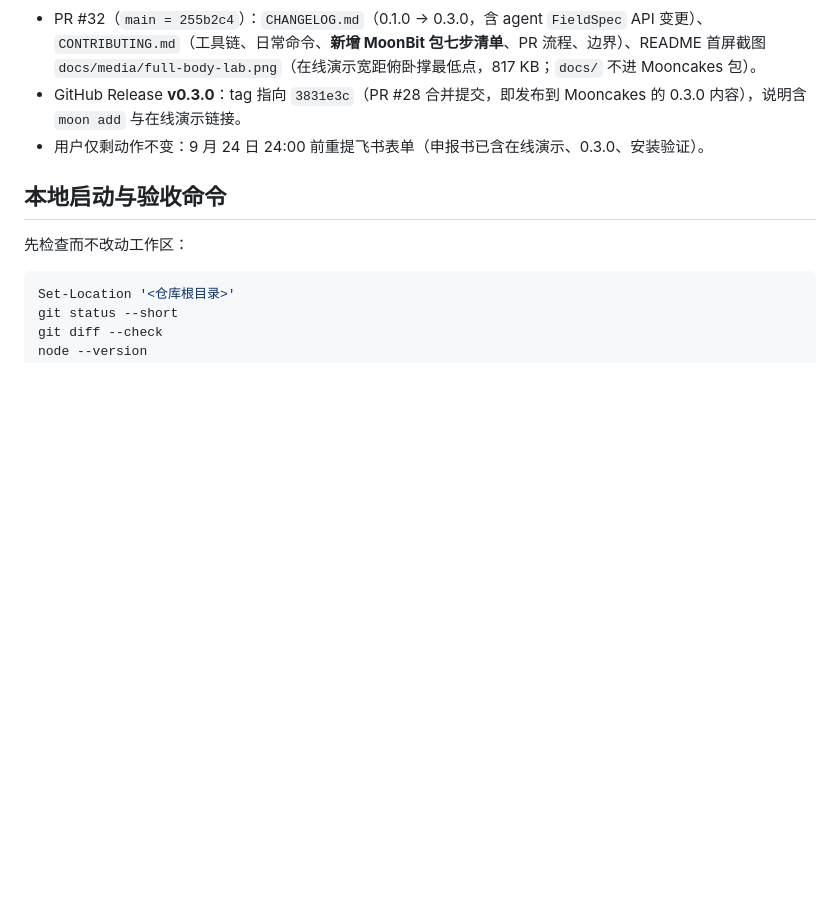
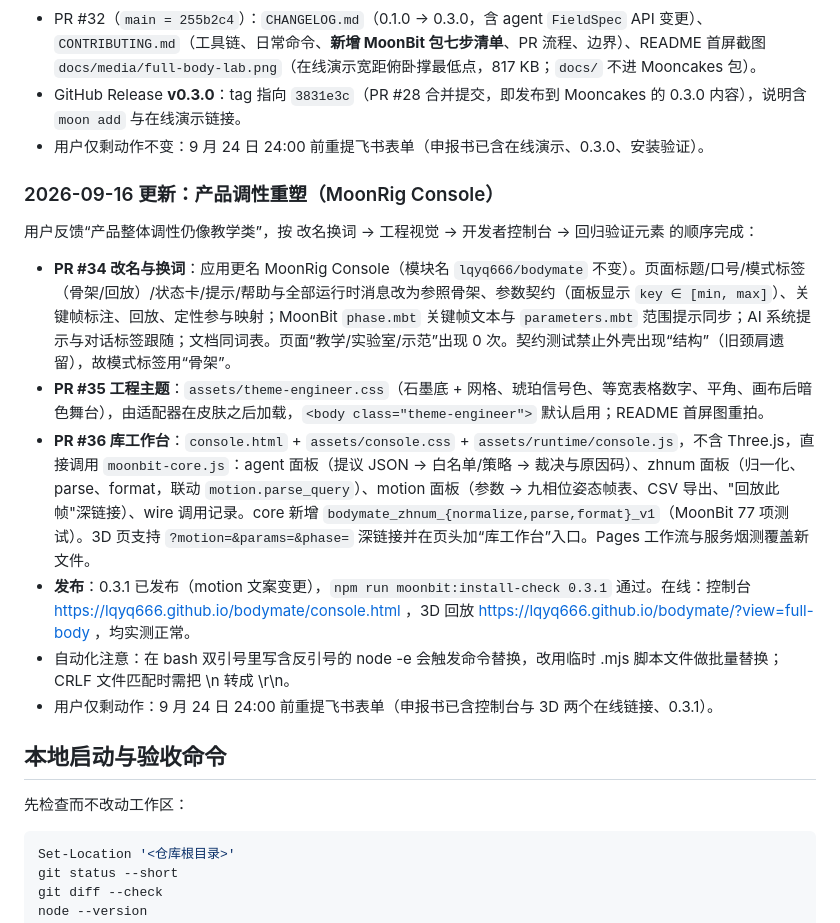
Before and after one commit to lqyq666/bodymate, a Markdown page: docs/ZCODE_CONTINUATION_HANDOFF_2026-09-15.md, the part around the change. Rendered like a GitHub page; blank space fills up the shorter version.

Commit message:
docs: handoff notes for the MoonRig Console repositioning

```diff
--- a/docs/ZCODE_CONTINUATION_HANDOFF_2026-09-15.md
+++ b/docs/ZCODE_CONTINUATION_HANDOFF_2026-09-15.md
@@ -238,6 +238,17 @@ http://127.0.0.1:4174/?view=full-body
 - GitHub Release **v0.3.0**：tag 指向 `3831e3c`（PR #28 合并提交，即发布到 Mooncakes 的 0.3.0 内容），说明含 `moon add` 与在线演示链接。
 - 用户仅剩动作不变：9 月 24 日 24:00 前重提飞书表单（申报书已含在线演示、0.3.0、安装验证）。
 
+### 2026-09-16 更新：产品调性重塑（MoonRig Console）
+
+用户反馈“产品整体调性仍像教学类”，按 改名换词 → 工程视觉 → 开发者控制台 → 回归验证元素 的顺序完成：
+
+- **PR #34 改名与换词**：应用更名 MoonRig Console（模块名 `lqyq666/bodymate` 不变）。页面标题/口号/模式标签（骨架/回放）/状态卡/提示/帮助与全部运行时消息改为参照骨架、参数契约（面板显示 `key ∈ [min, max]`）、关键帧标注、回放、定性参与映射；MoonBit `phase.mbt` 关键帧文本与 `parameters.mbt` 范围提示同步；AI 系统提示与对话标签跟随；文档同词表。页面“教学/实验室/示范”出现 0 次。契约测试禁止外壳出现“结构</button>”（旧颈肩遗留），故模式标签用“骨架”。
+- **PR #35 工程主题**：`assets/theme-engineer.css`（石墨底 + 网格、琥珀信号色、等宽表格数字、平角、画布后暗色舞台），由适配器在皮肤之后加载，`<body class="theme-engineer">` 默认启用；README 首屏图重拍。
+- **PR #36 库工作台**：`console.html` + `assets/console.css` + `assets/runtime/console.js`，不含 Three.js，直接调用 `moonbit-core.js`：agent 面板（提议 JSON → 白名单/策略 → 裁决与原因码）、zhnum 面板（归一化、parse、format，联动 `motion.parse_query`）、motion 面板（参数 → 九相位姿态帧表、CSV 导出、"回放此帧"深链接）、wire 调用记录。core 新增 `bodymate_zhnum_{normalize,parse,format}_v1`（MoonBit 77 项测试）。3D 页支持 `?motion=&params=&phase=` 深链接并在页头加“库工作台”入口。Pages 工作流与服务烟测覆盖新文件。
+- **发布**：0.3.1 已发布（motion 文案变更），`npm run moonbit:install-check 0.3.1` 通过。在线：控制台 https://lqyq666.github.io/bodymate/console.html ，3D 回放 https://lqyq666.github.io/bodymate/?view=full-body ，均实测正常。
+- 自动化注意：在 bash 双引号里写含反引号的 node -e 会触发命令替换，改用临时 .mjs 脚本文件做批量替换；CRLF 文件匹配时需把 \n 转成 \r\n。
+- 用户仅剩动作：9 月 24 日 24:00 前重提飞书表单（申报书已含控制台与 3D 两个在线链接、0.3.1）。
+
 ## 本地启动与验收命令
 
 先检查而不改动工作区：
```
